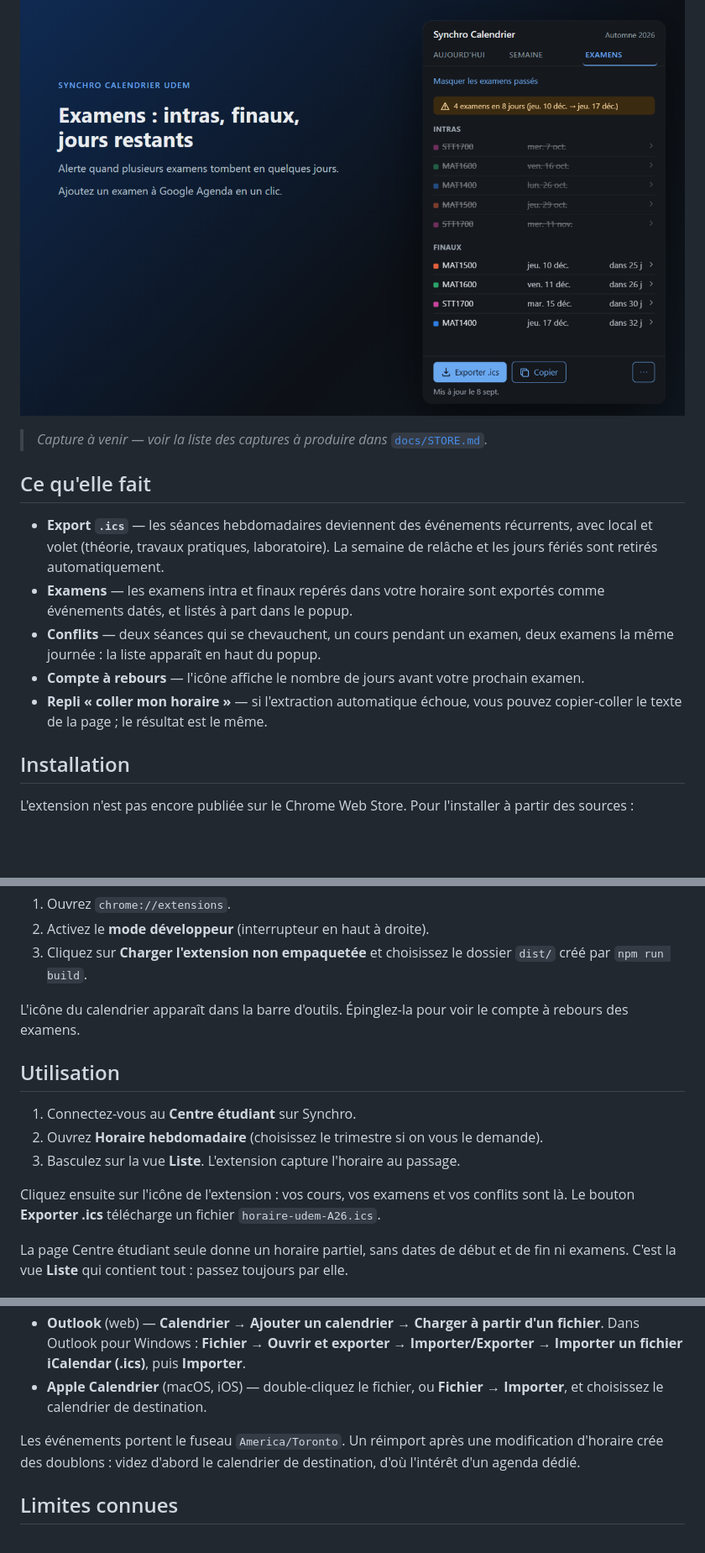
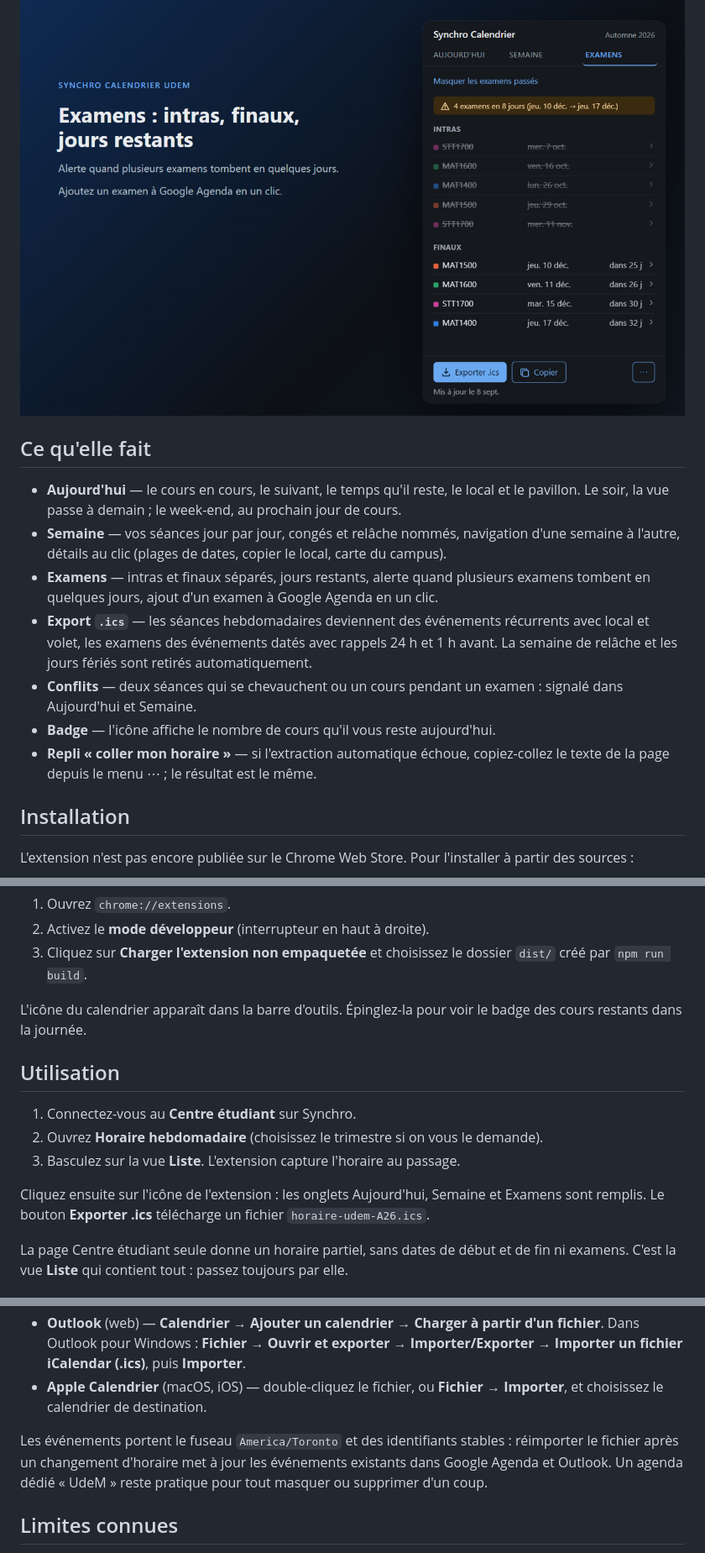
Before and after one commit to AMoncade/synchro-calendrier, a Markdown page: README.md, 3 parts joined by grey strips. Shown at 84% size. Drawn GitHub-style; blank space fills up the shorter version.

Commit message:
docs: README aligné sur la v2 (onglets, badge, réimport sans doublon)
Co-Authored-By: Claude Fable 5.1 <noreply@anthropic.com>
Claude-Session: https://claude.ai/code/session_01PVNWvtwLKFtEW1K2SK5ioM

```diff
--- a/README.md
+++ b/README.md
@@ -16,21 +16,22 @@ stockage local de Chrome, et n'envoie rien nulle part. Voir
 
 ![Onglet Examens](docs/store/3-examens.png)
 
-> _Capture à venir — voir la liste des captures à produire dans_
-> [`docs/STORE.md`](docs/STORE.md).
-
 ## Ce qu'elle fait
 
-- **Export `.ics`** — les séances hebdomadaires deviennent des événements récurrents, avec
-  local et volet (théorie, travaux pratiques, laboratoire). La semaine de relâche et les
-  jours fériés sont retirés automatiquement.
-- **Examens** — les examens intra et finaux repérés dans votre horaire sont exportés comme
-  événements datés, et listés à part dans le popup.
-- **Conflits** — deux séances qui se chevauchent, un cours pendant un examen, deux examens
-  la même journée : la liste apparaît en haut du popup.
-- **Compte à rebours** — l'icône affiche le nombre de jours avant votre prochain examen.
-- **Repli « coller mon horaire »** — si l'extraction automatique échoue, vous pouvez
-  copier-coller le texte de la page ; le résultat est le même.
+- **Aujourd'hui** — le cours en cours, le suivant, le temps qu'il reste, le local et le
+  pavillon. Le soir, la vue passe à demain ; le week-end, au prochain jour de cours.
+- **Semaine** — vos séances jour par jour, congés et relâche nommés, navigation d'une
+  semaine à l'autre, détails au clic (plages de dates, copier le local, carte du campus).
+- **Examens** — intras et finaux séparés, jours restants, alerte quand plusieurs examens
+  tombent en quelques jours, ajout d'un examen à Google Agenda en un clic.
+- **Export `.ics`** — les séances hebdomadaires deviennent des événements récurrents avec
+  local et volet, les examens des événements datés avec rappels 24 h et 1 h avant. La
+  semaine de relâche et les jours fériés sont retirés automatiquement.
+- **Conflits** — deux séances qui se chevauchent ou un cours pendant un examen : signalé
+  dans Aujourd'hui et Semaine.
+- **Badge** — l'icône affiche le nombre de cours qu'il vous reste aujourd'hui.
+- **Repli « coller mon horaire »** — si l'extraction automatique échoue, copiez-collez le
+  texte de la page depuis le menu ⋯ ; le résultat est le même.
 
 ## Installation
 
@@ -51,8 +52,8 @@ Puis dans Chrome :
 3. Cliquez sur **Charger l'extension non empaquetée** et choisissez le dossier `dist/`
    créé par `npm run build`.
 
-L'icône du calendrier apparaît dans la barre d'outils. Épinglez-la pour voir le compte à
-rebours des examens.
+L'icône du calendrier apparaît dans la barre d'outils. Épinglez-la pour voir le badge des
+cours restants dans la journée.
 
 ## Utilisation
 
@@ -60,8 +61,8 @@ rebours des examens.
 2. Ouvrez **Horaire hebdomadaire** (choisissez le trimestre si on vous le demande).
 3. Basculez sur la vue **Liste**. L'extension capture l'horaire au passage.
 
-Cliquez ensuite sur l'icône de l'extension : vos cours, vos examens et vos conflits sont
-là. Le bouton **Exporter .ics** télécharge un fichier `horaire-udem-A26.ics`.
+Cliquez ensuite sur l'icône de l'extension : les onglets Aujourd'hui, Semaine et Examens
+sont remplis. Le bouton **Exporter .ics** télécharge un fichier `horaire-udem-A26.ics`.
 
 La page Centre étudiant seule donne un horaire partiel, sans dates de début et de fin ni
 examens. C'est la vue **Liste** qui contient tout : passez toujours par elle.
@@ -78,9 +79,10 @@ examens. C'est la vue **Liste** qui contient tout : passez toujours par elle.
 - **Apple Calendrier** (macOS, iOS) — double-cliquez le fichier, ou **Fichier → Importer**,
   et choisissez le calendrier de destination.
 
-Les événements portent le fuseau `America/Toronto`. Un réimport après une modification
-d'horaire crée des doublons : videz d'abord le calendrier de destination, d'où l'intérêt
-d'un agenda dédié.
+Les événements portent le fuseau `America/Toronto` et des identifiants stables : réimporter
+le fichier après un changement d'horaire met à jour les événements existants dans Google
+Agenda et Outlook. Un agenda dédié « UdeM » reste pratique pour tout masquer ou supprimer
+d'un coup.
 
 ## Limites connues
 
```
